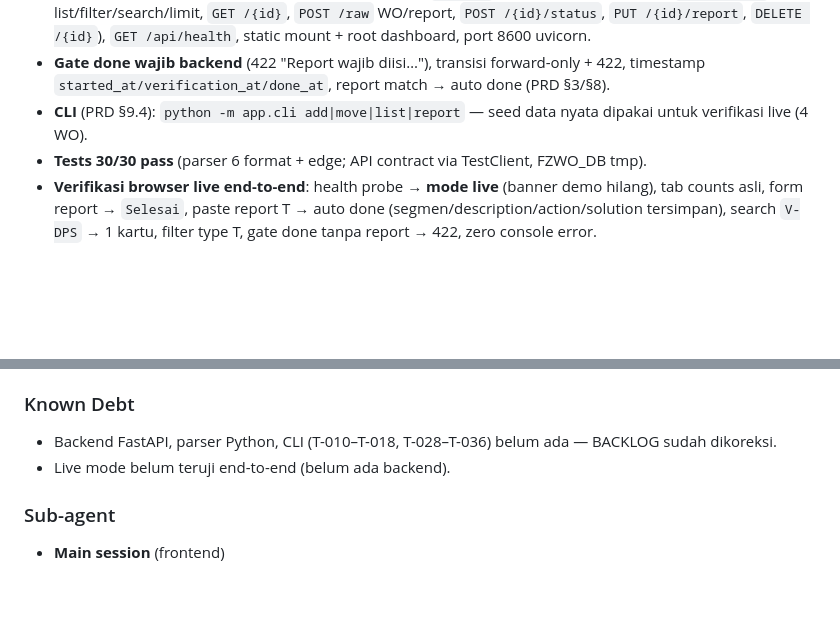
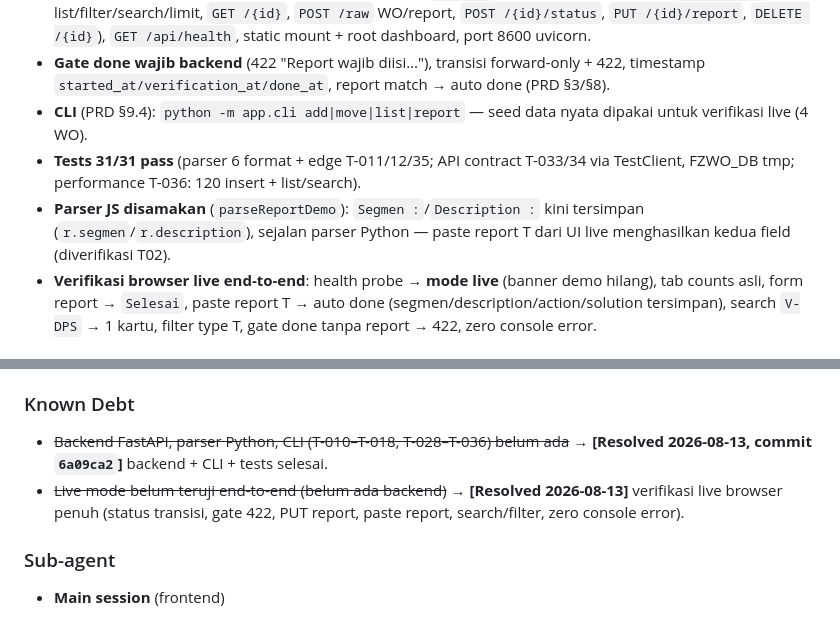
Before and after one commit to Swanster/fiberzone-wo, a Markdown page: DEVLOG.md, 2 parts joined by grey strips. Drawn GitHub-style; blank space fills up the shorter version.

Commit message:
docs: koreksi hitungan 37/37 (T-032–T-036 tidak dobel), Known Debt resolved, rekomendasi final

```diff
--- a/DEVLOG.md
+++ b/DEVLOG.md
@@ -15,7 +15,8 @@
 - **Backend FastAPI + SQLite** (PRD Opsi A): `db.py` schema §9.5 (WAL, JSON cols, filter/search LIKE), parser Python 6 format WO + report toleran (strip U+200E/U+200F/U+200B/U+FEFF, unknown key → `extra`, prioritas key:value → header section → bullet), router `/api/wo` persis contract frontend (`GET /api/wo` list/filter/search/limit, `GET /{id}`, `POST /raw` WO/report, `POST /{id}/status`, `PUT /{id}/report`, `DELETE /{id}`), `GET /api/health`, static mount + root dashboard, port 8600 uvicorn.
 - **Gate done wajib backend** (422 "Report wajib diisi…"), transisi forward-only + 422, timestamp `started_at/verification_at/done_at`, report match → auto done (PRD §3/§8).
 - **CLI** (PRD §9.4): `python -m app.cli add|move|list|report` — seed data nyata dipakai untuk verifikasi live (4 WO).
-- **Tests 30/30 pass** (parser 6 format + edge; API contract via TestClient, FZWO_DB tmp).
+- **Tests 31/31 pass** (parser 6 format + edge T-011/12/35; API contract T-033/34 via TestClient, FZWO_DB tmp; performance T-036: 120 insert + list/search).
+- **Parser JS disamakan** (`parseReportDemo`): `Segmen :`/`Description :` kini tersimpan (`r.segmen`/`r.description`), sejalan parser Python — paste report T dari UI live menghasilkan kedua field (diverifikasi T02).
 - **Verifikasi browser live end-to-end**: health probe → **mode live** (banner demo hilang), tab counts asli, form report → `Selesai`, paste report T → auto done (segmen/description/action/solution tersimpan), search `V-DPS` → 1 kartu, filter type T, gate done tanpa report → 422, zero console error.
 
 ### Architecture Decisions
@@ -83,8 +84,8 @@
 - Design & plan: `docs/superpowers/specs/2026-08-12-frontend-design.md`, `docs/superpowers/plans/2026-08-12-frontend-dashboard.md`.
 
 ### Known Debt
-- Backend FastAPI, parser Python, CLI (T-010–T-018, T-028–T-036) belum ada — BACKLOG sudah dikoreksi.
-- Live mode belum teruji end-to-end (belum ada backend).
+- ~~Backend FastAPI, parser Python, CLI (T-010–T-018, T-028–T-036) belum ada~~ → **[Resolved 2026-08-13, commit `6a09ca2`]** backend + CLI + tests selesai.
+- ~~Live mode belum teruji end-to-end (belum ada backend)~~ → **[Resolved 2026-08-13]** verifikasi live browser penuh (status transisi, gate 422, PUT report, paste report, search/filter, zero console error).
 
 ### Sub-agent
 - **Main session** (frontend)
```
Also changed, not shown: BACKLOG.md (+5 -5 lines), ROADMAP.md (+9 -8 lines).
